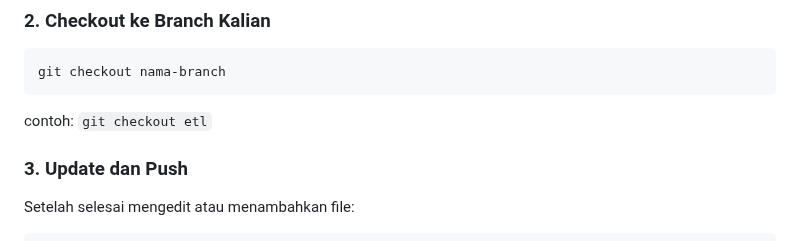
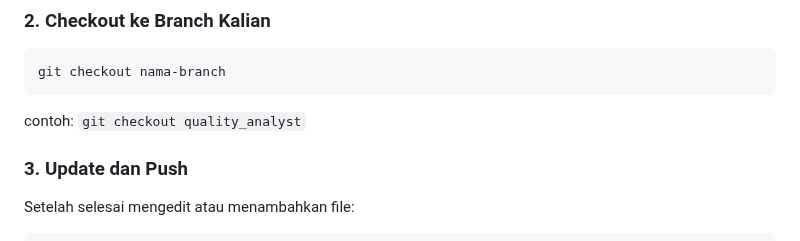
Before and after one commit to RiskaMellyAgustin/Kalbio_Dashboard_Project, a Markdown page: CONTRIBUTING.md, the part around the change. Drawn GitHub-style.

````diff
--- a/CONTRIBUTING.md
+++ b/CONTRIBUTING.md
@@ -34,7 +34,7 @@ cd Kalbio_Dashboard_Project
 ```bash
 git checkout nama-branch
 ```
-contoh: `git checkout etl`
+contoh: `git checkout quality_analyst`
 
 ### 3. Update dan Push
 Setelah selesai mengedit atau menambahkan file:
````
